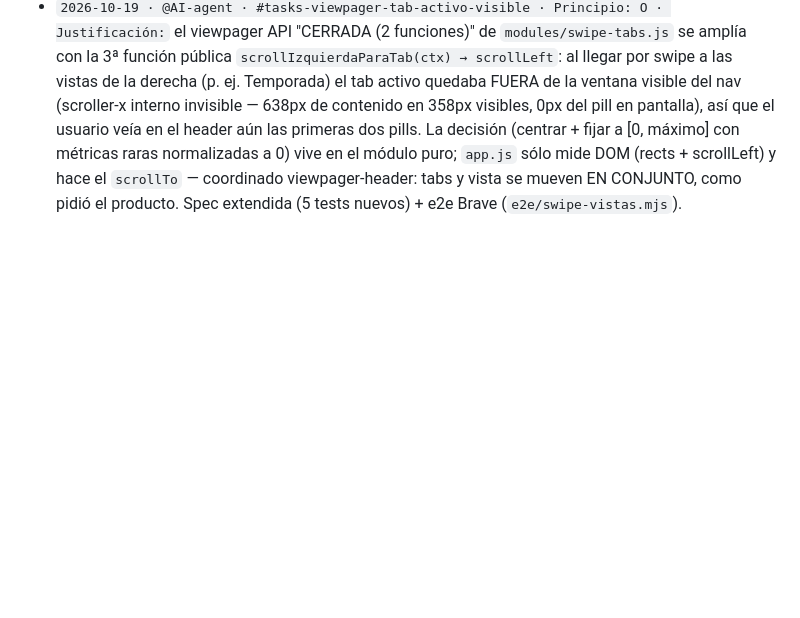
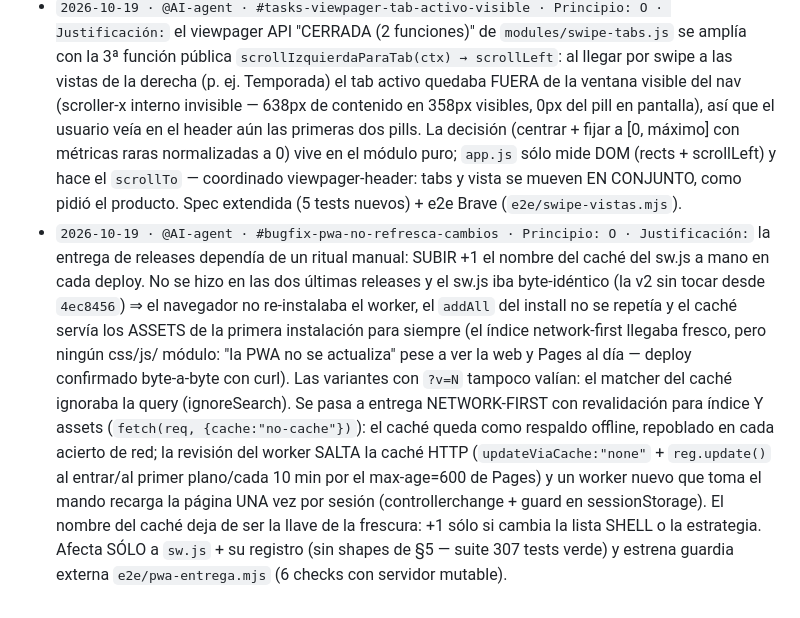
Before and after one commit to inigo9777-design/inigo9777-design.github.io, a Markdown page: .opencode/rules/CODING_STANDARDS.md, the part around the change. Rendered like a GitHub page; blank space fills up the shorter version.

```diff
--- a/.opencode/rules/CODING_STANDARDS.md
+++ b/.opencode/rules/CODING_STANDARDS.md
@@ -357,3 +357,20 @@ _Aquí se anota cualquier "Por qué rompimos X en este caso", con formato_ `YYYY
   con métricas raras normalizadas a 0) vive en el módulo puro; `app.js` sólo mide DOM (rects +
   scrollLeft) y hace el `scrollTo` — coordinado viewpager-header: tabs y vista se mueven EN
   CONJUNTO, como pidió el producto. Spec extendida (5 tests nuevos) + e2e Brave (`e2e/swipe-vistas.mjs`).
+- `2026-10-19 · @AI-agent · #bugfix-pwa-no-refresca-cambios · Principio: O · Justificación:`
+  la entrega de releases dependía de un ritual manual: SUBIR +1 el nombre del caché del
+  sw.js a mano en cada deploy. No se hizo en las dos últimas releases y el sw.js iba
+  byte-idéntico (la v2 sin tocar desde `4ec8456`) ⇒ el navegador no re-instalaba el worker,
+  el `addAll` del install no se repetía y el caché servía los ASSETS de la primera
+  instalación para siempre (el índice network-first llegaba fresco, pero ningún css/js/
+  módulo: "la PWA no se actualiza" pese a ver la web y Pages al día — deploy confirmado
+  byte-a-byte con curl). Las variantes con `?v=N` tampoco valían: el matcher del caché
+  ignoraba la query (ignoreSearch). Se pasa a entrega NETWORK-FIRST con revalidación para
+  índice Y assets (`fetch(req, {cache:"no-cache"})`): el caché queda como respaldo offline,
+  repoblado en cada acierto de red; la revisión del worker SALTA la caché HTTP
+  (`updateViaCache:"none"` + `reg.update()` al entrar/al primer plano/cada 10 min por el
+  max-age=600 de Pages) y un worker nuevo que toma el mando recarga la página UNA vez por
+  sesión (controllerchange + guard en sessionStorage). El nombre del caché deja de ser la
+  llave de la frescura: +1 sólo si cambia la lista SHELL o la estrategia. Afecta SÓLO a
+  `sw.js` + su registro (sin shapes de §5 — suite 307 tests verde) y estrena guardia
+  externa `e2e/pwa-entrega.mjs` (6 checks con servidor mutable).
```
Also changed, not shown: AGENTS.md (+15 -6 lines).
